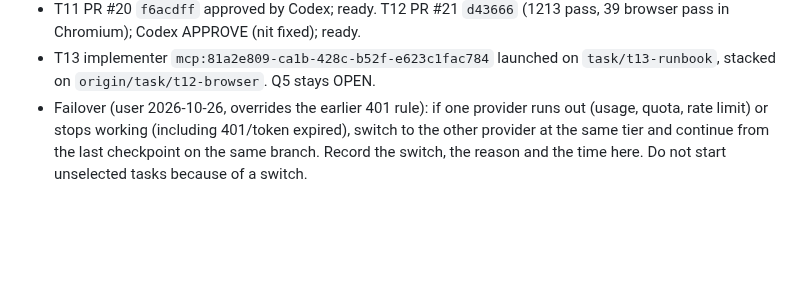
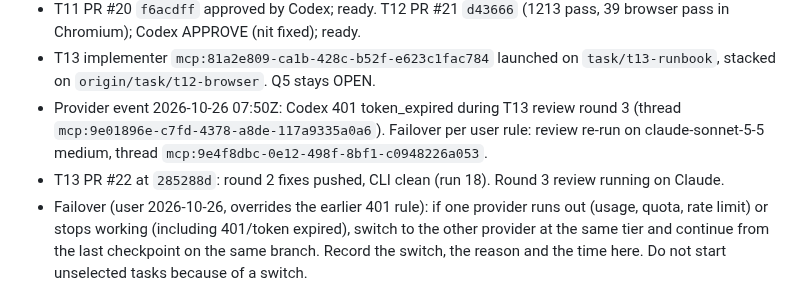
Before and after one commit to liorschifrin/troniworld, a Markdown page: docs/orchestration/MANAGER_STATE.md, the part around the change. Rendered like a GitHub page; blank space fills up the shorter version.

Commit message:
Record Codex 401 failover for T13 round 3

```diff
--- a/docs/orchestration/MANAGER_STATE.md
+++ b/docs/orchestration/MANAGER_STATE.md
@@ -74,6 +74,8 @@
 - T12 implementer `mcp:d5a6af10-81ac-4e78-af3a-851566957048` launched on `task/t12-browser`, stacked on `origin/task/t11-modules`.
 - T11 PR #20 `f6acdff` approved by Codex; ready. T12 PR #21 `d43666` (1213 pass, 39 browser pass in Chromium); Codex APPROVE (nit fixed); ready.
 - T13 implementer `mcp:81a2e809-ca1b-428c-b52f-e623c1fac784` launched on `task/t13-runbook`, stacked on `origin/task/t12-browser`. Q5 stays OPEN.
+- Provider event 2026-10-26 07:50Z: Codex 401 token_expired during T13 review round 3 (thread `mcp:9e01896e-c7fd-4378-a8de-117a9335a0a6`). Failover per user rule: review re-run on claude-sonnet-5-5 medium, thread `mcp:9e4f8dbc-0e12-498f-8bf1-c0948226a053`.
+- T13 PR #22 at `285288d`: round 2 fixes pushed, CLI clean (run 18). Round 3 review running on Claude.
 - Failover (user 2026-10-26, overrides the earlier 401 rule): if one provider runs out (usage, quota, rate limit) or stops working (including 401/token expired), switch to the other provider at the same tier and continue from the last checkpoint on the same branch. Record the switch, the reason and the time here. Do not start unselected tasks because of a switch.
 - Limits: record the checkpoint before switching; resume on the next scheduled wakeup.
 - T08a: implementer `mcp:a2980cdc-1ba9-44b8-a545-8ea7abb373d3` (claude-sonnet-5-5 medium), branch `task/t08a-deletion`, launched 2026-10-26.
```
